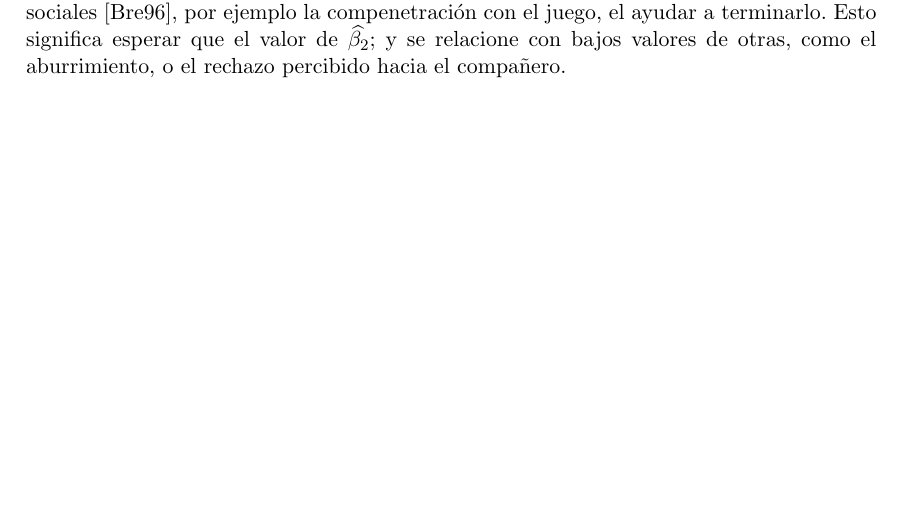
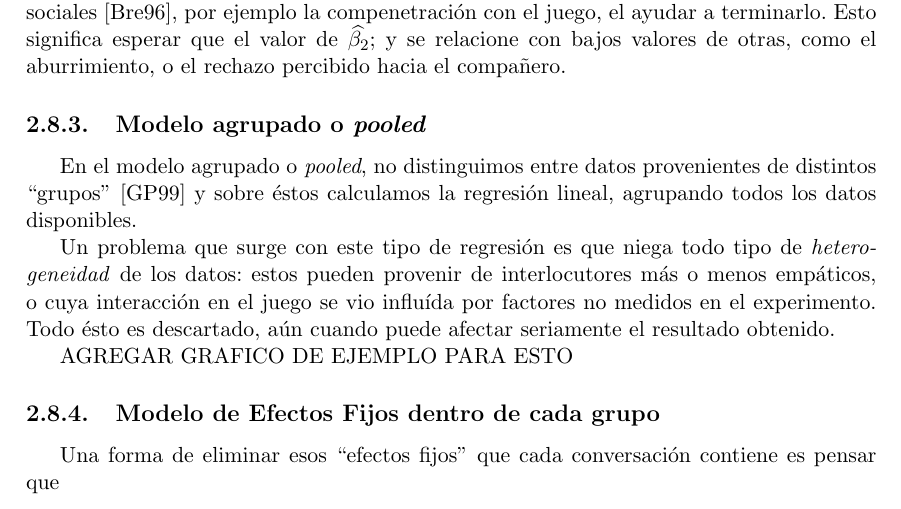
Before and after one commit to luquesky/tesis, a LaTeX thesis (latex/src/tesis.tex, which reads latex/src/regresion.tex): part of page 24 of 29, cut so that both start at the same text, the shorter picture padded with empty space. Compiled offline with pdfLaTeX.

Commit message:
Add explanatory part about pooled ols

```diff
--- a/latex/src/regresion.tex
+++ b/latex/src/regresion.tex
@@ -51,3 +51,16 @@ Para ello, calcularemos los estimadores $\widehat{\beta_1}, \widehat{\beta_2} \i
 
 
 Uno esperaría que un alto \emph{entrainment} se relacione con un alto valor de ciertas variables sociales \cite{BRE1996}, por ejemplo la compenetración con el juego, el ayudar a terminarlo. Esto significa esperar que el valor de $\widehat{\beta_2}$; y se relacione con bajos valores de otras, como el aburrimiento, o el rechazo percibido hacia el compañero.
+
+
+\subsection{Modelo agrupado o \emph{pooled}}
+
+En el modelo agrupado o \emph{pooled}, no distinguimos entre datos provenientes de distintos ``grupos'' \cite{gujarati1999} y sobre éstos calculamos la regresión lineal, agrupando todos los datos disponibles.
+
+Un problema que surge con este tipo de regresión es que niega todo tipo de \emph{heterogeneidad} de los datos: estos pueden provenir de interlocutores más o menos empáticos, o cuya interacción en el juego se vio influída por factores no medidos en el experimento. Todo ésto es descartado, aún cuando puede afectar seriamente  el resultado obtenido.
+
+AGREGAR GRAFICO DE EJEMPLO PARA ESTO
+
+\subsection{Modelo de Efectos Fijos dentro de cada grupo}
+
+Una forma de eliminar esos ``efectos fijos'' que cada conversación contiene es pensar que
```
Also changed, not shown: latex/tesis.pdf.
